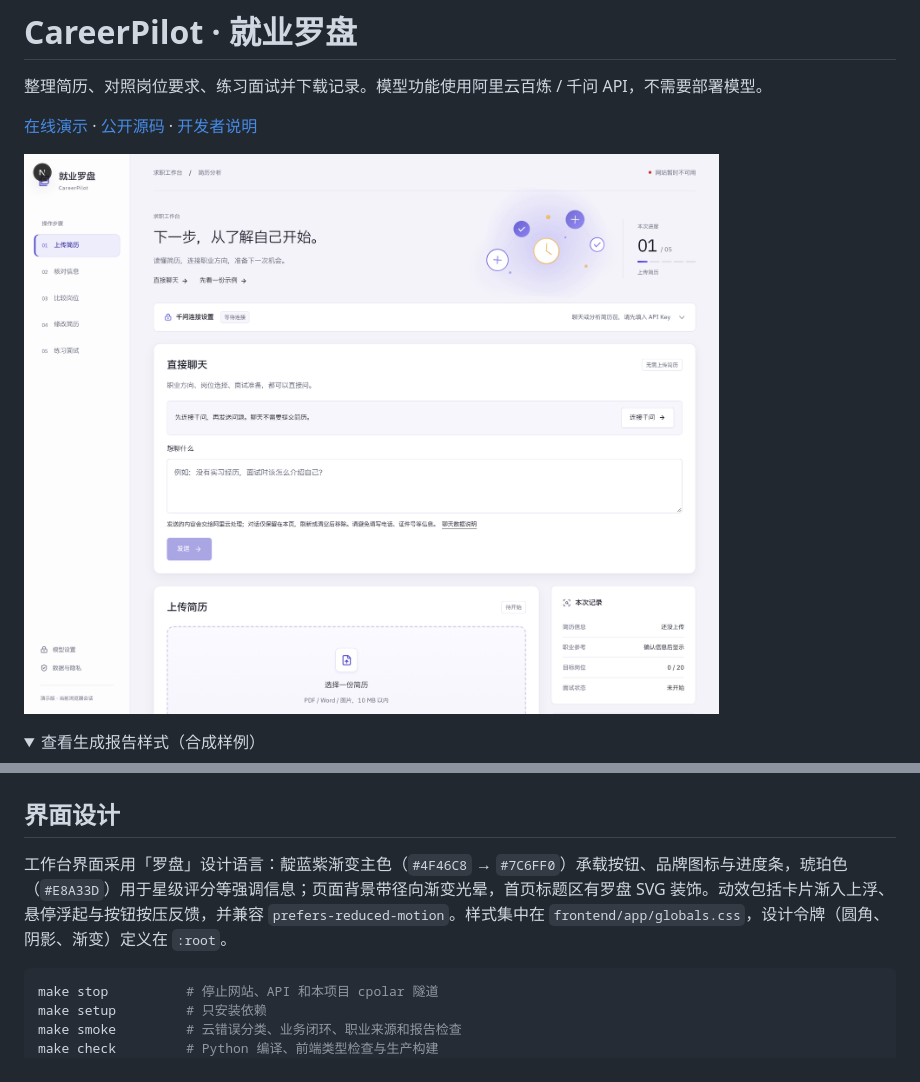
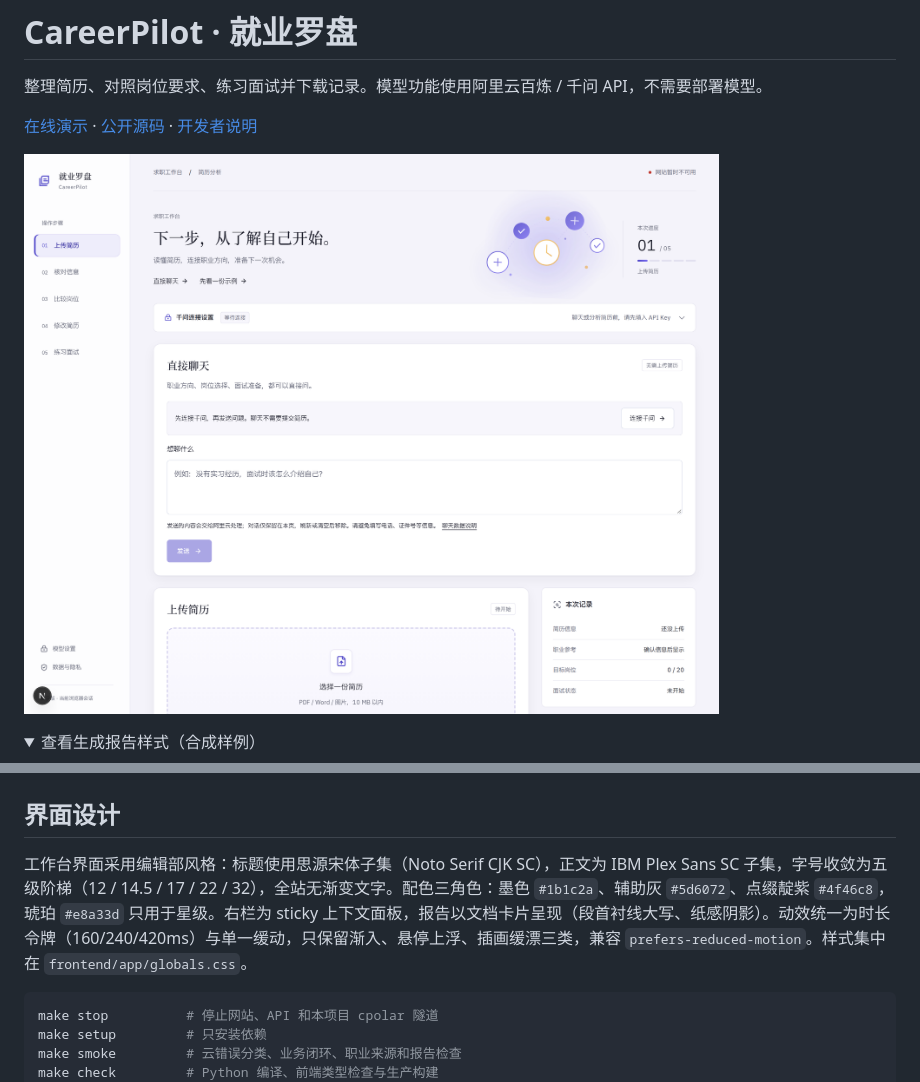
Before and after one commit to CP-bee-git/AI-game, a Markdown page: README.md, 2 parts joined by grey strips. GitHub-like rendering; pictures changed too: docs/preview.png; folded sections open.

````diff
--- a/README.md
+++ b/README.md
@@ -69,7 +69,7 @@ cp .env.example .env  # 已有 .env 时不要重复覆盖
 
 ## 界面设计
 
-工作台界面采用「罗盘」设计语言：靛蓝紫渐变主色（`#4F46C8` → `#7C6FF0`）承载按钮、品牌图标与进度条，琥珀色（`#E8A33D`）用于星级评分等强调信息；页面背景带径向渐变光晕，首页标题区有罗盘 SVG 装饰。动效包括卡片渐入上浮、悬停浮起与按钮按压反馈，并兼容 `prefers-reduced-motion`。样式集中在 `frontend/app/globals.css`，设计令牌（圆角、阴影、渐变）定义在 `:root`。
+工作台界面采用编辑部风格：标题使用思源宋体子集（Noto Serif CJK SC），正文为 IBM Plex Sans SC 子集，字号收敛为五级阶梯（12 / 14.5 / 17 / 22 / 32），全站无渐变文字。配色三角色：墨色 `#1b1c2a`、辅助灰 `#5d6072`、点缀靛紫 `#4f46c8`，琥珀 `#e8a33d` 只用于星级。右栏为 sticky 上下文面板，报告以文档卡片呈现（段首衬线大写、纸感阴影）。动效统一为时长令牌（160/240/420ms）与单一缓动，只保留渐入、悬停上浮、插画缓漂三类，兼容 `prefers-reduced-motion`。样式集中在 `frontend/app/globals.css`。
 
 ```bash
 make stop          # 停止网站、API 和本项目 cpolar 隧道
````
Also changed, not shown: 5 other files.
